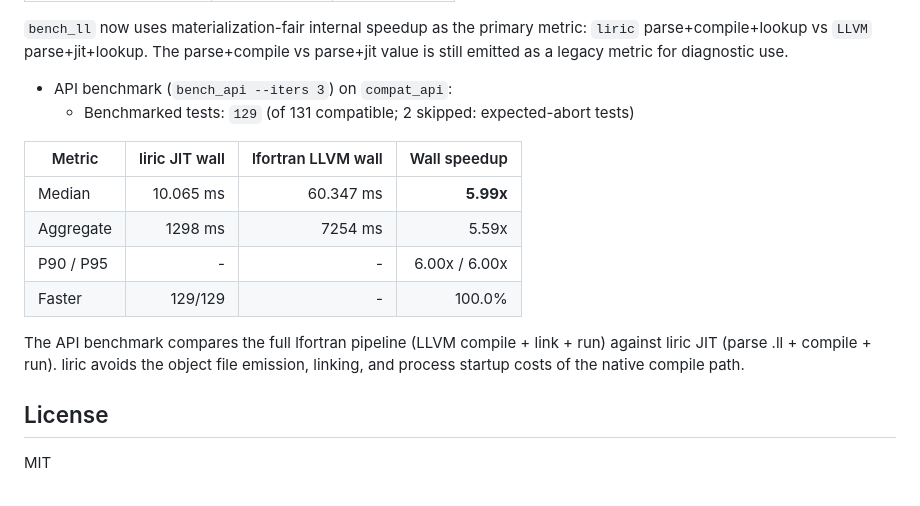
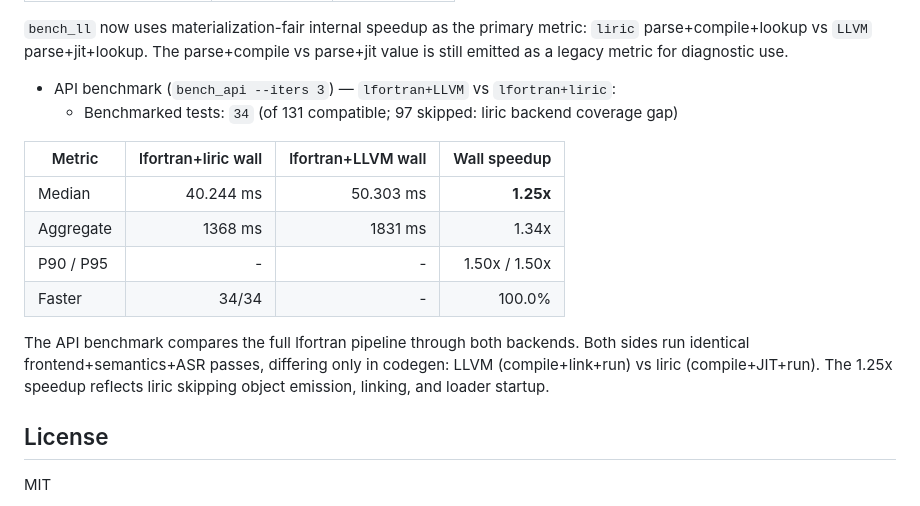
Before and after one commit to krystophny/liric, a Markdown page: README.md, the part around the change. GitHub-like rendering.

Commit message:
docs: update API benchmark to lfortran+LLVM vs lfortran+liric
34/131 tests pass through the liric backend. 1.25x median wall-clock
speedup (40ms vs 50ms) with 100% of tests faster.

```diff
--- a/README.md
+++ b/README.md
@@ -123,19 +123,20 @@ Latest run (February 8, 2026, CachyOS x86_64, `lfortran` LLVM backend, `lli -O0`
 `liric` parse+compile+lookup vs `LLVM` parse+jit+lookup. The parse+compile vs
 parse+jit value is still emitted as a legacy metric for diagnostic use.
 
-- API benchmark (`bench_api --iters 3`) on `compat_api`:
-  - Benchmarked tests: `129` (of 131 compatible; 2 skipped: expected-abort tests)
+- API benchmark (`bench_api --iters 3`) — `lfortran+LLVM` vs `lfortran+liric`:
+  - Benchmarked tests: `34` (of 131 compatible; 97 skipped: liric backend coverage gap)
 
-| Metric | liric JIT wall | lfortran LLVM wall | Wall speedup |
+| Metric | lfortran+liric wall | lfortran+LLVM wall | Wall speedup |
 |--------|--------------:|-----------------:|-------------:|
-| Median | 10.065 ms | 60.347 ms | **5.99x** |
-| Aggregate | 1298 ms | 7254 ms | 5.59x |
-| P90 / P95 | - | - | 6.00x / 6.00x |
-| Faster | 129/129 | - | 100.0% |
+| Median | 40.244 ms | 50.303 ms | **1.25x** |
+| Aggregate | 1368 ms | 1831 ms | 1.34x |
+| P90 / P95 | - | - | 1.50x / 1.50x |
+| Faster | 34/34 | - | 100.0% |
 
-The API benchmark compares the full lfortran pipeline (LLVM compile + link + run)
-against liric JIT (parse .ll + compile + run). liric avoids the object file emission,
-linking, and process startup costs of the native compile path.
+The API benchmark compares the full lfortran pipeline through both backends.
+Both sides run identical frontend+semantics+ASR passes, differing only in codegen:
+LLVM (compile+link+run) vs liric (compile+JIT+run). The 1.25x speedup reflects
+liric skipping object emission, linking, and loader startup.
 
 ## License
 
```
